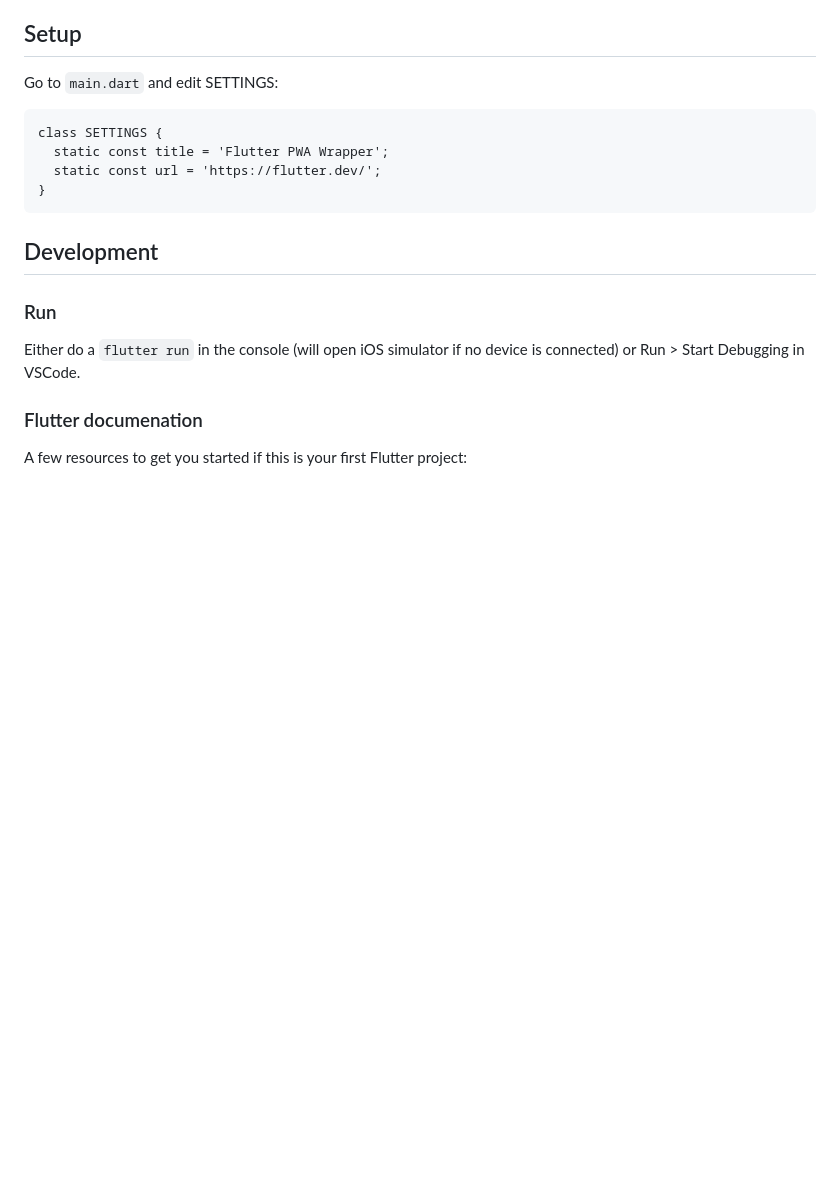
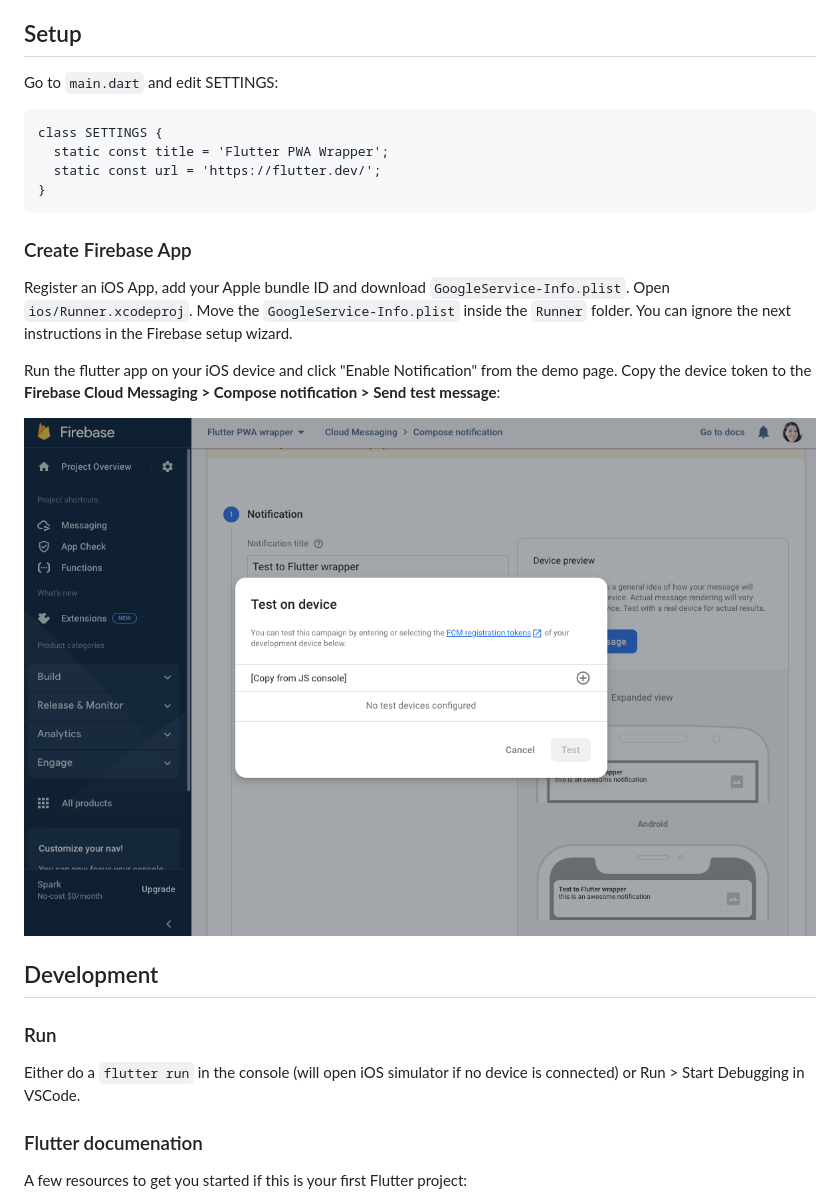
Before and after one commit to bettysteger/flutter_pwa_wrapper, a Markdown page: docs/README.md, the part around the change. GitHub-like rendering; pictures changed too: docs/test-push.png (added); blank space fills up the shorter version.

Commit message:
update demo and README

````diff
--- a/docs/README.md
+++ b/docs/README.md
@@ -12,6 +12,14 @@ class SETTINGS {
   static const url = 'https://flutter.dev/';
 }
 ```
+
+### Create Firebase App
+
+Register an iOS App, add your Apple bundle ID and download `GoogleService-Info.plist`. Open `ios/Runner.xcodeproj`. Move the `GoogleService-Info.plist` inside the `Runner` folder. You can ignore the next instructions in the Firebase setup wizard.
+
+Run the flutter app on your iOS device and click "Enable Notification" from the demo page. Copy the device token to the **Firebase Cloud Messaging > Compose notification > Send test message**:
+
+![Send test message](test-push.png)
 
 ## Development
 
````
Also changed, not shown: README.md (+4 -0 lines), 1 other file.
